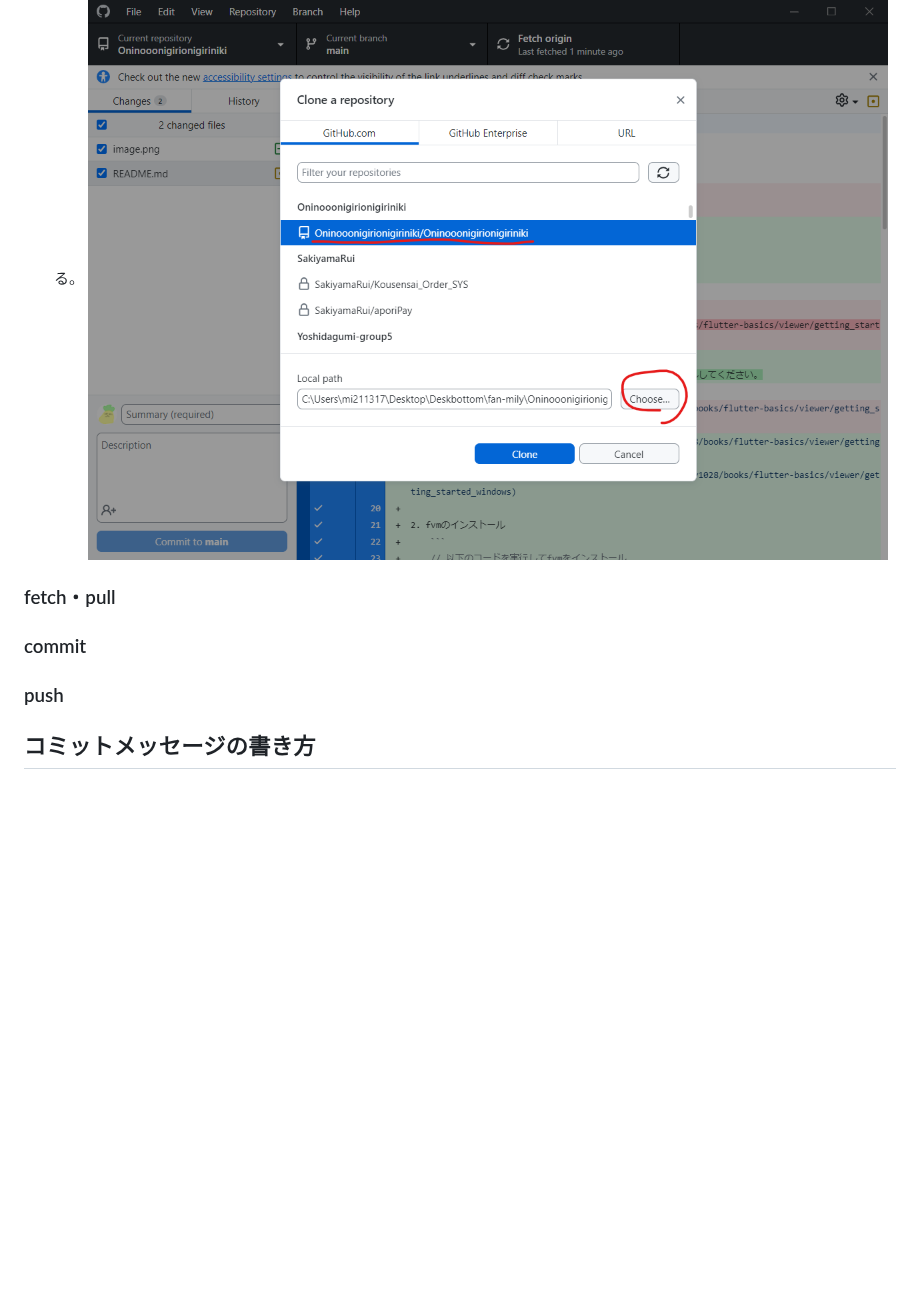
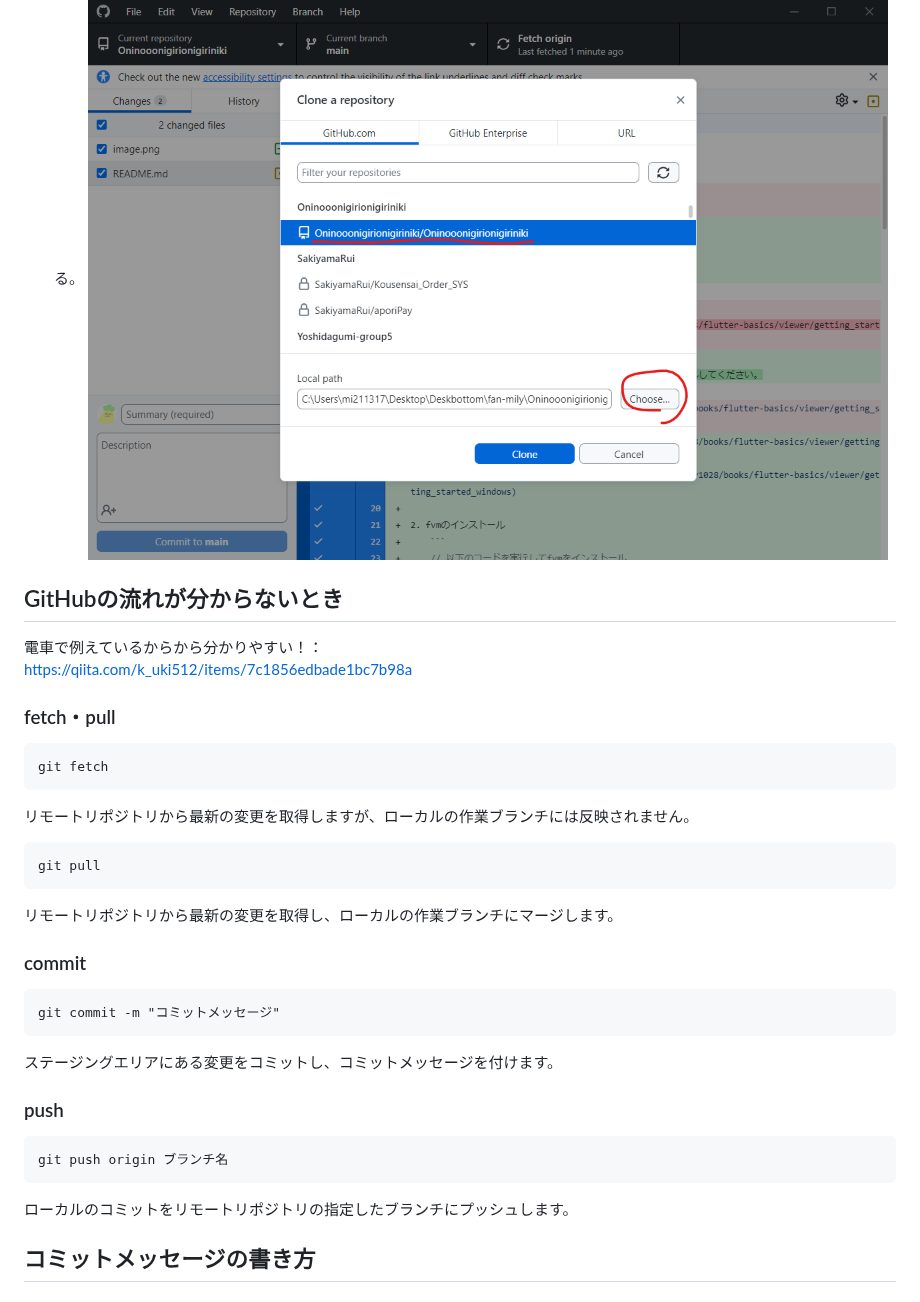
Before and after one commit to Oninooonigirionigiriniki/Oninooonigirionigiriniki, a Markdown page: README.md, the part around the change. GitHub-like rendering; blank space fills up the shorter version.

Commit message:
[Docs] README.mdの変更と追加

````diff
--- a/README.md
+++ b/README.md
@@ -77,12 +77,32 @@
 2. クローンしたいリポジトリ「Oninooonigirionigiriniki」を選択し、リポジトリをクローンする場所(自分の好きな場所)を選択する。
     <img heigth="300" src="image-1.png">
 
+## GitHubの流れが分からないとき
+電車で例えているからから分かりやすい！：\
+https://qiita.com/k_uki512/items/7c1856edbade1bc7b98a
+
 ### fetch・pull
+```
+git fetch
+```
+リモートリポジトリから最新の変更を取得しますが、ローカルの作業ブランチには反映されません。
+
+```
+git pull
+```
+リモートリポジトリから最新の変更を取得し、ローカルの作業ブランチにマージします。
 
 ### commit
+```
+git commit -m "コミットメッセージ"
+```
+ステージングエリアにある変更をコミットし、コミットメッセージを付けます。
 
 ### push
-
+```
+git push origin ブランチ名
+```
+ローカルのコミットをリモートリポジトリの指定したブランチにプッシュします。
 
 ## コミットメッセージの書き方
 ### テンプレート
````
